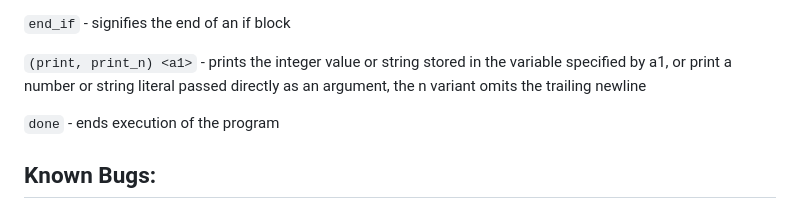
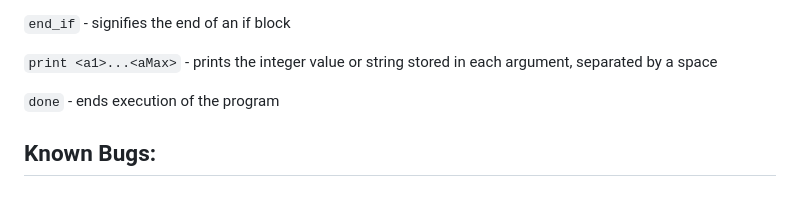
Before and after one commit to calebstein1/simplang, a Markdown page: README.md, the part around the change. Drawn GitHub-style.

```diff
--- a/README.md
+++ b/README.md
@@ -78,7 +78,7 @@ Simplang is self-contained in a single binary, `make install` copies this binary
 
 `end_if` - signifies the end of an if block
 
-`(print, print_n) <a1>` - prints the integer value or string stored in the variable specified by a1, or print a number or string literal passed directly as an argument, the n variant omits the trailing newline
+`print <a1>...<aMax>` - prints the integer value or string stored in each argument, separated by a space
 
 `done` - ends execution of the program
 
```
